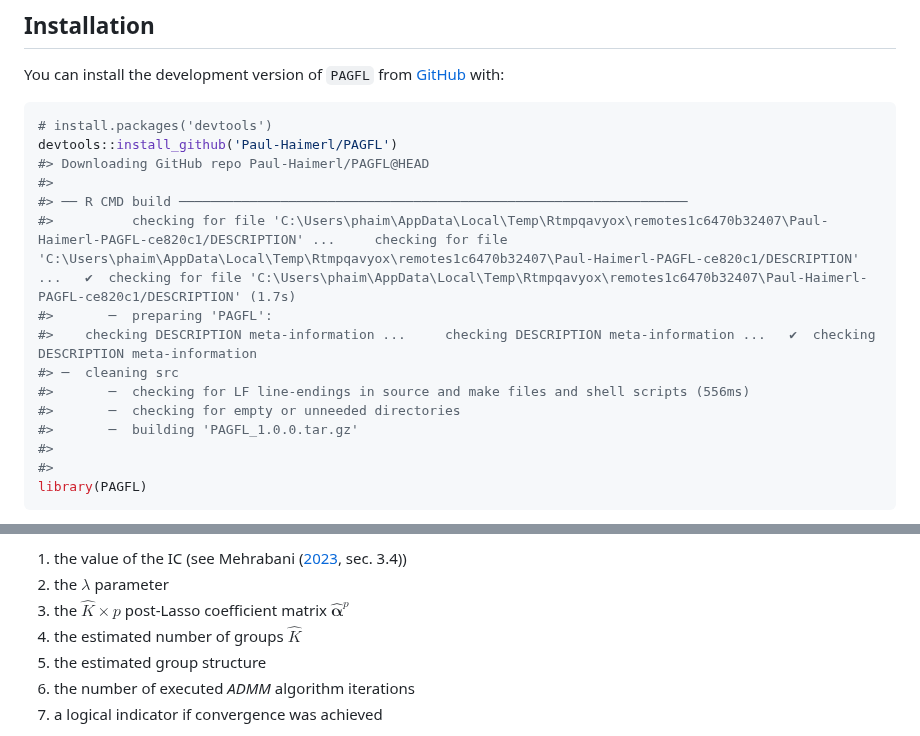
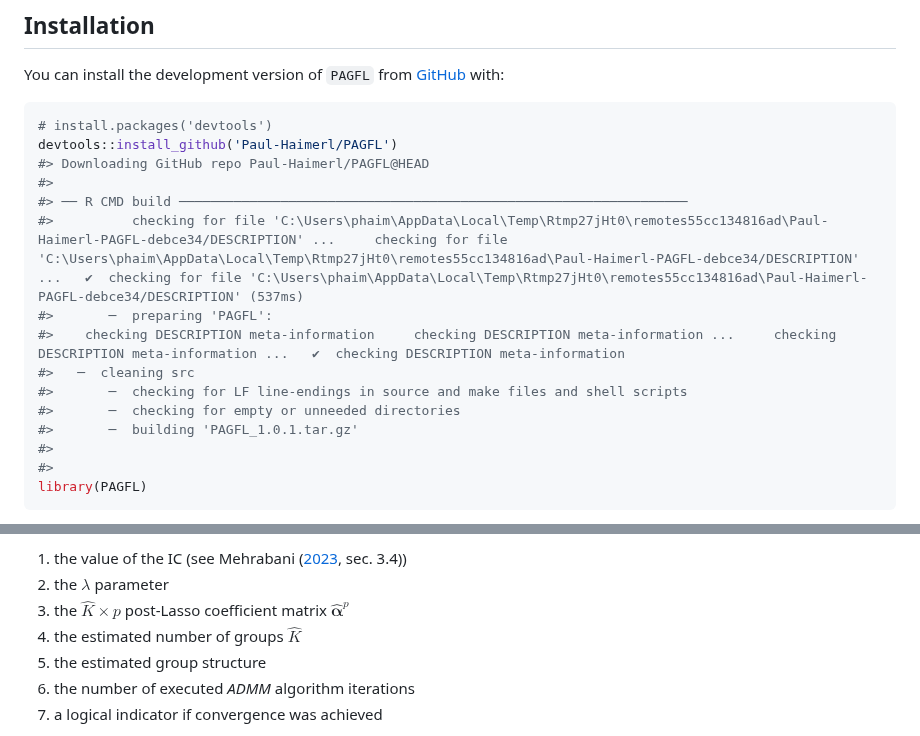
Before and after one commit to Paul-Haimerl/PAGFL, a Markdown page: README.md, 2 parts joined by grey strips. Rendered like a GitHub page.

```diff
--- a/README.md
+++ b/README.md
@@ -36,13 +36,13 @@ devtools::install_github('Paul-Haimerl/PAGFL')
 #> Downloading GitHub repo Paul-Haimerl/PAGFL@HEAD
 #>
 #> ── R CMD build ─────────────────────────────────────────────────────────────────
-#>          checking for file 'C:\Users\phaim\AppData\Local\Temp\Rtmpqavyox\remotes1c6470b32407\Paul-Haimerl-PAGFL-ce820c1/DESCRIPTION' ...     checking for file 'C:\Users\phaim\AppData\Local\Temp\Rtmpqavyox\remotes1c6470b32407\Paul-Haimerl-PAGFL-ce820c1/DESCRIPTION' ...   ✔  checking for file 'C:\Users\phaim\AppData\Local\Temp\Rtmpqavyox\remotes1c6470b32407\Paul-Haimerl-PAGFL-ce820c1/DESCRIPTION' (1.7s)
+#>          checking for file 'C:\Users\phaim\AppData\Local\Temp\Rtmp27jHt0\remotes55cc134816ad\Paul-Haimerl-PAGFL-debce34/DESCRIPTION' ...     checking for file 'C:\Users\phaim\AppData\Local\Temp\Rtmp27jHt0\remotes55cc134816ad\Paul-Haimerl-PAGFL-debce34/DESCRIPTION' ...   ✔  checking for file 'C:\Users\phaim\AppData\Local\Temp\Rtmp27jHt0\remotes55cc134816ad\Paul-Haimerl-PAGFL-debce34/DESCRIPTION' (537ms)
 #>       ─  preparing 'PAGFL':
-#>    checking DESCRIPTION meta-information ...     checking DESCRIPTION meta-information ...   ✔  checking DESCRIPTION meta-information
-#> ─  cleaning src
-#>       ─  checking for LF line-endings in source and make files and shell scripts (556ms)
+#>    checking DESCRIPTION meta-information     checking DESCRIPTION meta-information ...     checking DESCRIPTION meta-information ...   ✔  checking DESCRIPTION meta-information
+#>   ─  cleaning src
+#>       ─  checking for LF line-endings in source and make files and shell scripts
 #>       ─  checking for empty or unneeded directories
-#>       ─  building 'PAGFL_1.0.0.tar.gz'
+#>       ─  building 'PAGFL_1.0.1.tar.gz'
 #>
 #>
 library(PAGFL)
@@ -125,7 +125,7 @@ print(estim)
 2.  the $\lambda$ parameter
 3.  the $\widehat{K} \times p$ post-Lasso coefficient matrix
     $\hat{\boldsymbol{\alpha}}^p$
-4.  the estimated number of groups $\hat{K}$
+4.  the estimated number of groups $\widehat{K}$
 5.  the estimated group structure
 6.  the number of executed *ADMM* algorithm iterations
 7.  a logical indicator if convergence was achieved
```
Also changed, not shown: other parts of README.md (+2 -2 lines).
